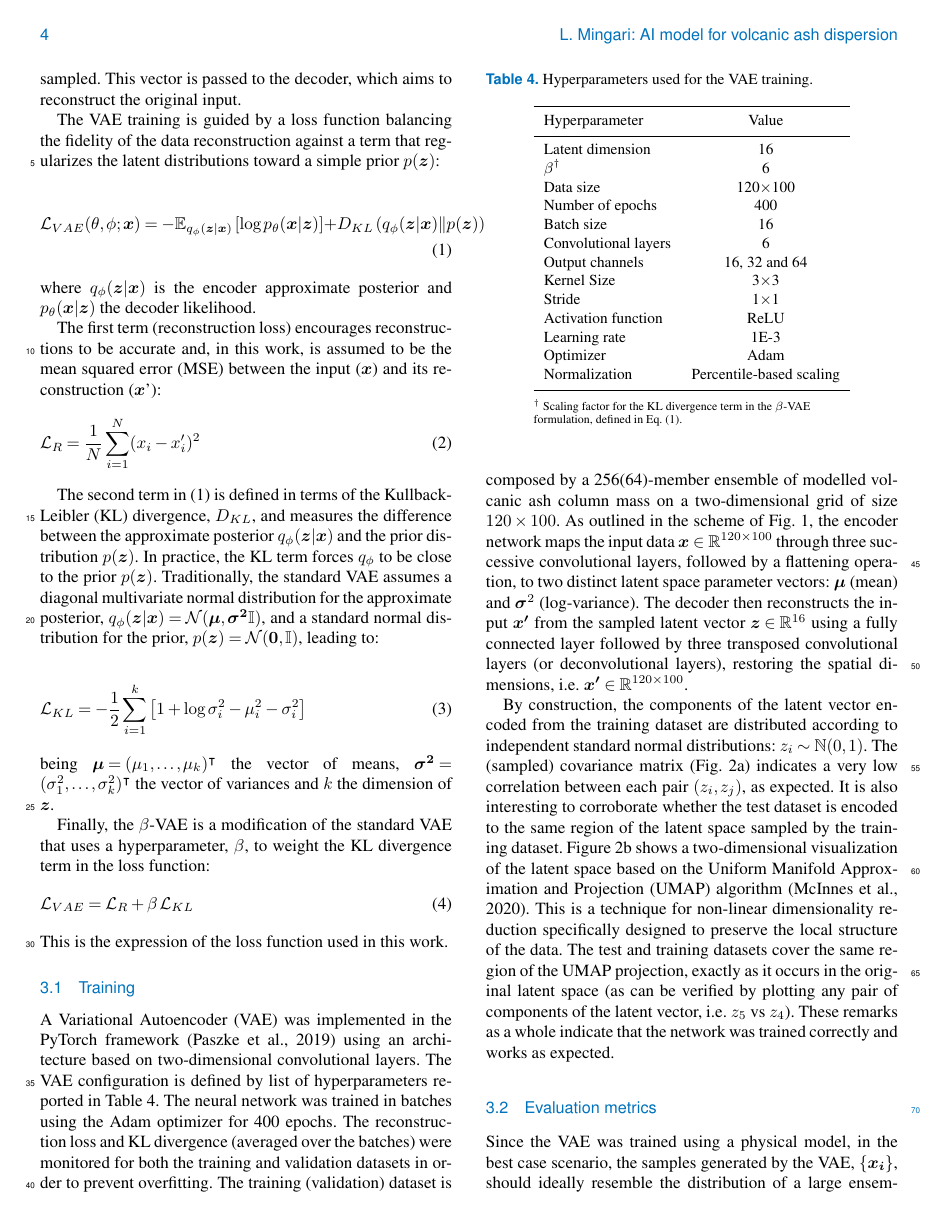
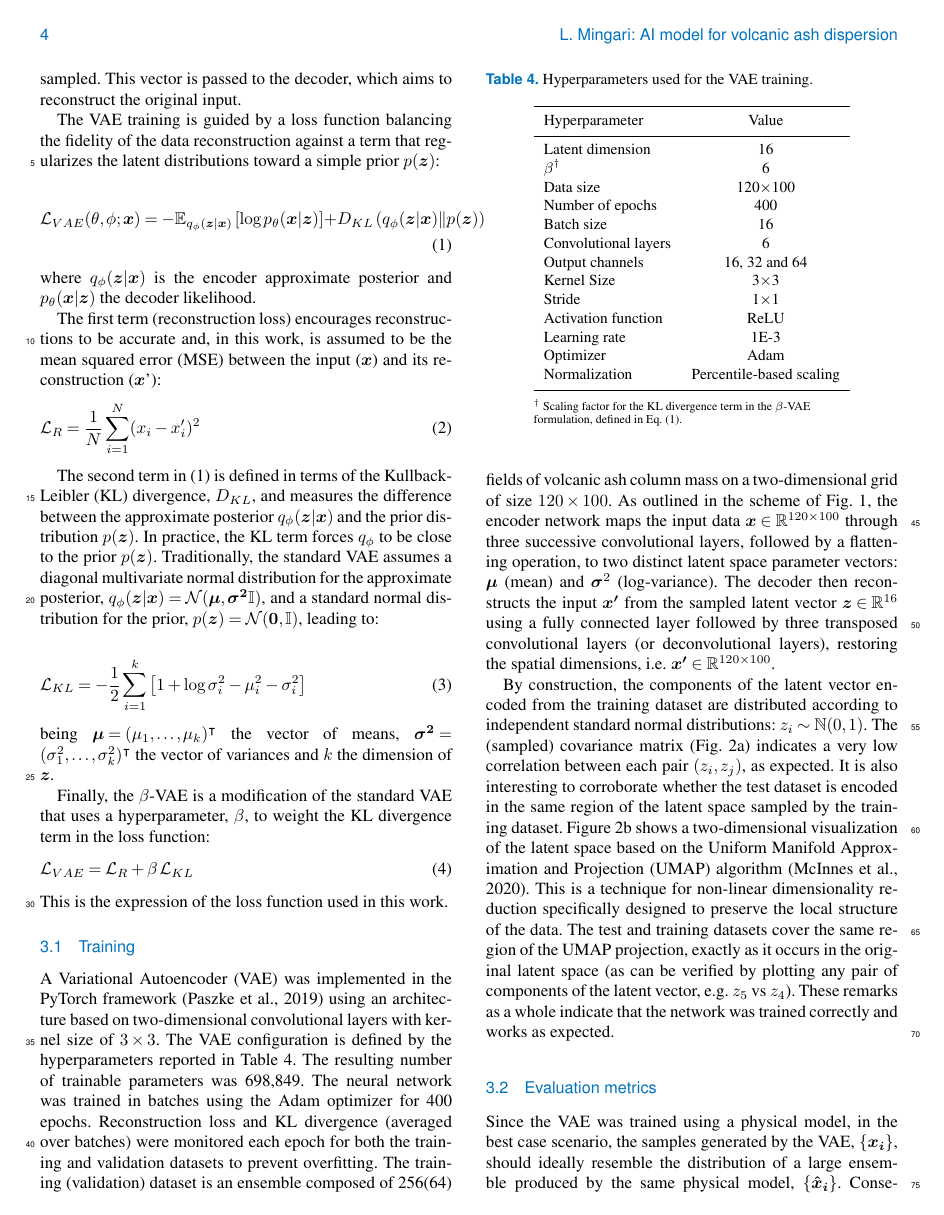
Before and after one commit to lmingari/egusphere-2025-6097, a LaTeX document (main.tex): page 4 of 12. Compiled offline with pdfLaTeX; a missing font is replaced by an installed copy or a similar font; a LaTeX package or settings file that is missing is left out.

Commit message:
Update on Overleaf.

```diff
--- a/main.tex
+++ b/main.tex
@@ -199,7 +199,7 @@ Finally, the $\beta$-VAE is a modification of the standard VAE that uses a hyper
 This is the expression of the loss function used in this work.
 
 \subsection{Training}
-A Variational Autoencoder (VAE) was implemented in the PyTorch framework~\citep{paszke2019} using an architecture based on two-dimensional convolutional layers. The VAE configuration is defined by list of hyperparameters reported in Table~\ref{tab:hyperparameters}. The neural network was trained in batches using the Adam optimizer for 400 epochs. The reconstruction loss and KL divergence (averaged over the batches) were monitored for both the training and validation datasets in order to prevent overfitting. The training (validation) dataset is composed by a 256(64)-member ensemble of modelled volcanic ash column mass on a two-dimensional grid of size $120 \times 100$. As outlined in the scheme of Fig.~\ref{fig:vae}, the encoder network maps the input data $\vec{x} \in \mathbb{R}^{120\times100}$ through three successive convolutional layers, followed by a flattening operation, to two distinct latent space parameter vectors: $\vec{\mu}$ (mean) and $\vec{\sigma}^2$ (log-variance). The decoder then reconstructs the input $\vec{x'}$ from the sampled latent vector $\vec{z} \in \mathbb{R}^{16}$ using a fully connected layer followed by three transposed convolutional layers (or deconvolutional layers), restoring the spatial dimensions, \ie $\vec{x'} \in \mathbb{R}^{120\times100}$.
+A Variational Autoencoder (VAE) was implemented in the PyTorch framework~\citep{paszke2019} using an architecture based on two-dimensional convolutional layers with kernel size of $3\times 3$. The VAE configuration is defined by the hyperparameters reported in Table~\ref{tab:hyperparameters}. The resulting number of trainable parameters was 698,849. The neural network was trained in batches using the Adam optimizer for 400 epochs. Reconstruction loss and KL divergence (averaged over batches) were monitored each epoch for both the training and validation datasets to prevent overfitting. The training (validation) dataset is an ensemble composed of 256(64) fields of volcanic ash column mass on a two-dimensional grid of size $120 \times 100$. As outlined in the scheme of Fig.~\ref{fig:vae}, the encoder network maps the input data $\vec{x} \in \mathbb{R}^{120\times100}$ through three successive convolutional layers, followed by a flattening operation, to two distinct latent space parameter vectors: $\vec{\mu}$ (mean) and $\vec{\sigma}^2$ (log-variance). The decoder then reconstructs the input $\vec{x'}$ from the sampled latent vector $\vec{z} \in \mathbb{R}^{16}$ using a fully connected layer followed by three transposed convolutional layers (or deconvolutional layers), restoring the spatial dimensions, \ie $\vec{x'} \in \mathbb{R}^{120\times100}$.
 
 %
 % To be included in the Supplementary material
@@ -217,7 +217,7 @@ A Variational Autoencoder (VAE) was implemented in the PyTorch framework~\citep{
 %  \label{fig:loss}
 %\end{figure}
 
-By construction, the components of the latent vector encoded from the training dataset are distributed according to independent standard normal distributions: $z_i \sim \mathbb{N}(0,1)$. The (sampled) covariance matrix (Fig.~\ref{fig:latent_space}a) indicates a very low correlation between each pair $(z_i,z_j)$, as expected. It is also interesting to corroborate whether the test dataset is encoded to the same region of the latent space sampled by the training dataset. Figure~\ref{fig:latent_space}b shows a two-dimensional visualization of the latent space based on the Uniform Manifold Approximation and Projection (UMAP) algorithm~\citep{mcinnes2020}. This is a technique for non-linear dimensionality reduction specifically designed to preserve the local structure of the data. The test and training datasets cover the same region of the UMAP projection, exactly as it occurs in the original latent space (as can be verified by plotting any pair of components of the latent vector, \ie $z_5$ vs $z_4$). These remarks as a whole indicate that the network was trained correctly and works as expected.
+By construction, the components of the latent vector encoded from the training dataset are distributed according to independent standard normal distributions: $z_i \sim \mathbb{N}(0,1)$. The (sampled) covariance matrix (Fig.~\ref{fig:latent_space}a) indicates a very low correlation between each pair $(z_i,z_j)$, as expected. It is also interesting to corroborate whether the test dataset is encoded in the same region of the latent space sampled by the training dataset. Figure~\ref{fig:latent_space}b shows a two-dimensional visualization of the latent space based on the Uniform Manifold Approximation and Projection (UMAP) algorithm~\citep{mcinnes2020}. This is a technique for non-linear dimensionality reduction specifically designed to preserve the local structure of the data. The test and training datasets cover the same region of the UMAP projection, exactly as it occurs in the original latent space (as can be verified by plotting any pair of components of the latent vector, \eg $z_5$ vs $z_4$). These remarks as a whole indicate that the network was trained correctly and works as expected.
 
 \begin{figure}[ht]
   \centering
```
Also changed, not shown: figs/psd.png, main.tex (4 more changed lines).
